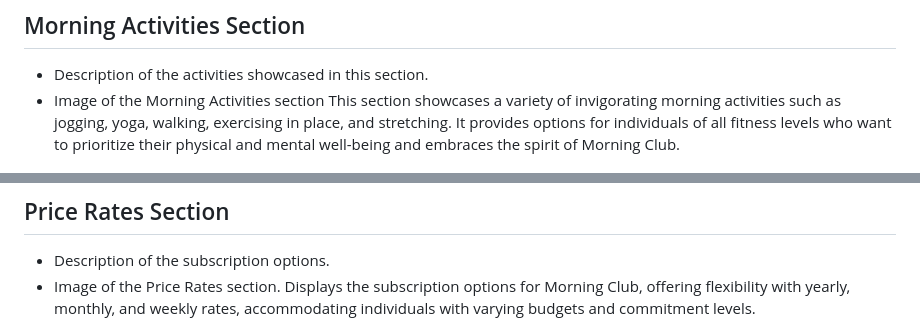
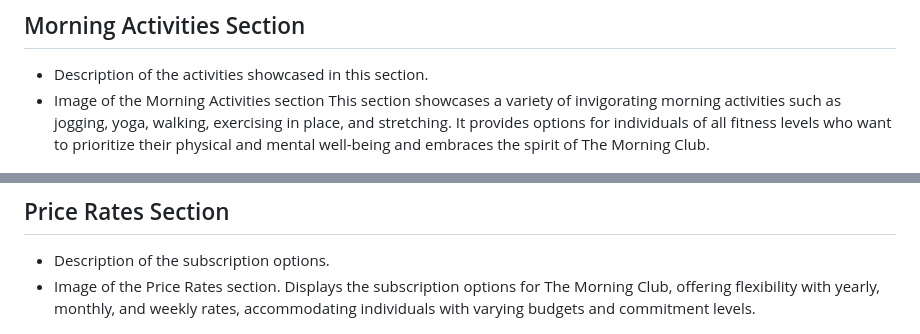
Before and after one commit to RosencrantzArt/Morning-Hub, a Markdown page: README.md, 2 parts joined by grey strips. Drawn GitHub-style.

```diff
--- a/README.md
+++ b/README.md
@@ -67,7 +67,7 @@ This section explains the community and what to expect from joining the club. Wh
 ## Morning Activities Section
 - Description of the activities showcased in this section.
 - Image of the Morning Activities section
-This section showcases a variety of invigorating morning activities such as jogging, yoga, walking, exercising in place, and stretching. It provides options for individuals of all fitness levels who want to prioritize their physical and mental well-being and embraces the spirit of Morning Club.
+This section showcases a variety of invigorating morning activities such as jogging, yoga, walking, exercising in place, and stretching. It provides options for individuals of all fitness levels who want to prioritize their physical and mental well-being and embraces the spirit of The Morning Club.
 <p align="center"><img src="assets/images/morningactivityscreen.png" alt="drawing" width="800"/></p>
 
 
@@ -81,7 +81,7 @@ This section explains the mechanics of joining Morning Club, including virtual g
 ## Price Rates Section
 - Description of the subscription options.
 - Image of the Price Rates section.
-Displays the subscription options for Morning Club, offering flexibility with yearly, monthly, and weekly rates, accommodating individuals with varying budgets and commitment levels.
+Displays the subscription options for The Morning Club, offering flexibility with yearly, monthly, and weekly rates, accommodating individuals with varying budgets and commitment levels.
 <p align="center"><img src="assets/images/pricescreenshot.png" alt="drawing" width="800"/></p>
 
 ## Sign-Up Section
```
Also changed, not shown: other parts of README.md (+21 -20 lines).
